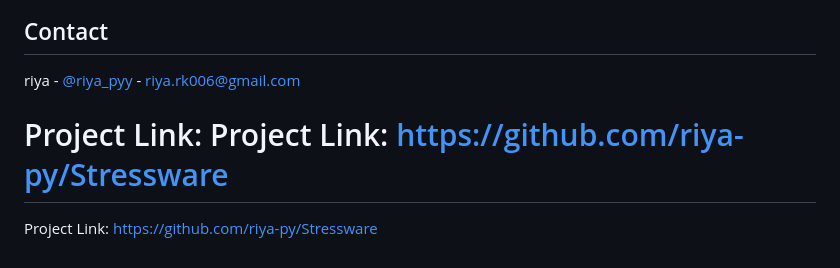
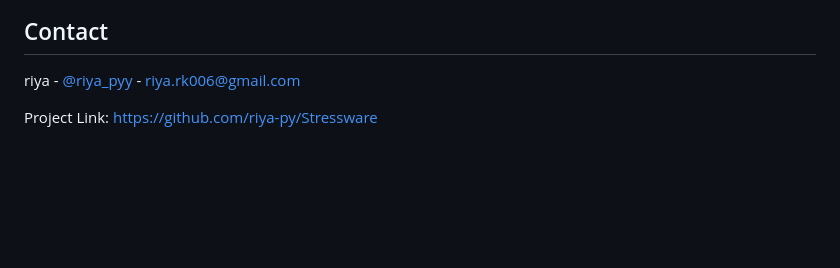
Before and after one commit to riya-py/StressWare, a Markdown page: README.md, the part around the change. Drawn GitHub-style; blank space fills up the shorter version.

```diff
--- a/README.md
+++ b/README.md
@@ -121,6 +121,4 @@ This project is licensed under the MIT License - see the [LICENSE](LICENSE) file
 
 riya - [@riya_pyy](https://twitter.com/riya_pyy) - riya.rk006@gmail.com
 
-Project Link: Project Link: [https://github.com/riya-py/Stressware](https://github.com/riya-py/Stressware)
-=======
 Project Link: [https://github.com/riya-py/Stressware](https://github.com/riya-py/Stressware)
```
